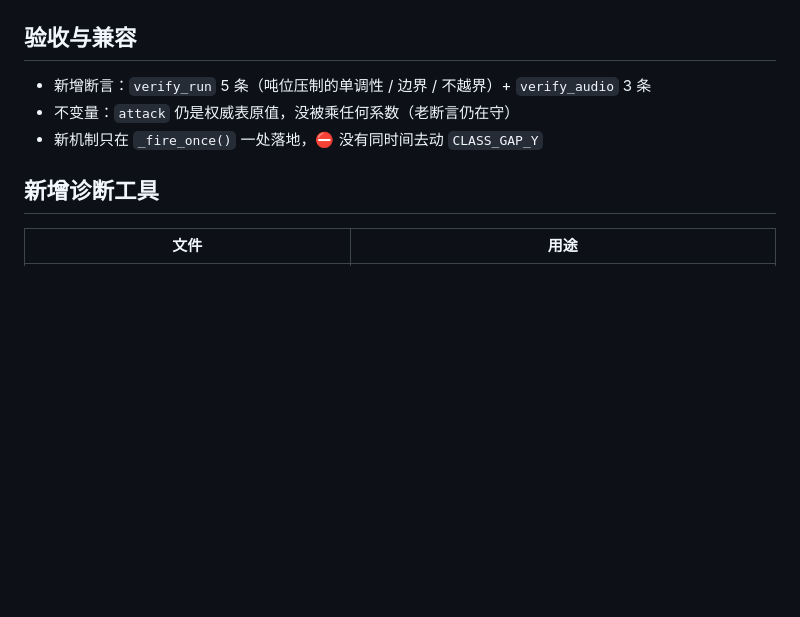
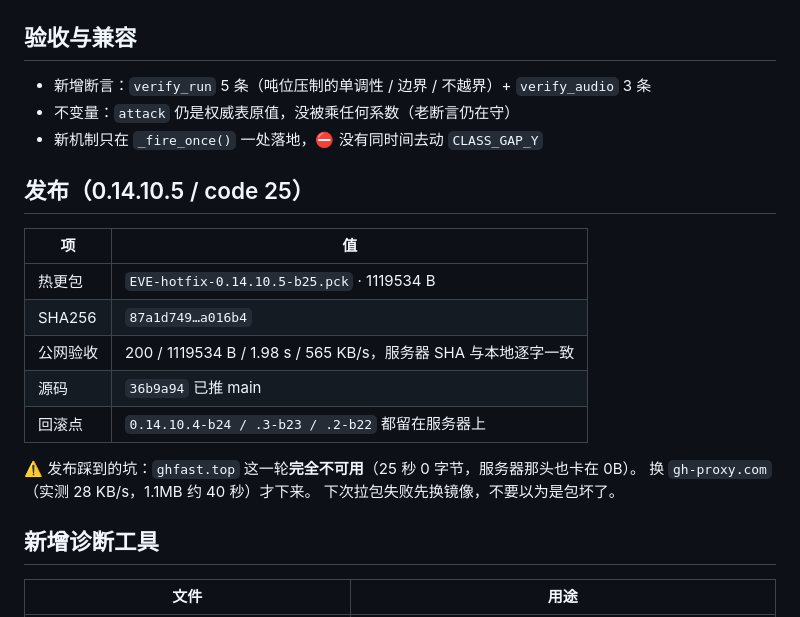
Before and after one commit to xshynews/EVE-AutoChess, a Markdown page: docs/玩家反馈-吨位压制与倒计时音-2026-10-31.md, the part around the change. GitHub-like rendering; blank space fills up the shorter version.

Commit message:
docs: 0.14.10.5 发布记录（含 ghfast 挂掉换 gh-proxy 的坑）

```diff
--- a/docs/玩家反馈-吨位压制与倒计时音-2026-10-31.md
+++ b/docs/玩家反馈-吨位压制与倒计时音-2026-10-31.md
@@ -150,7 +150,22 @@ PASS  ★ 读秒语音同样补偿（7.0 dB）
 - 不变量：`attack` 仍是权威表原值，没被乘任何系数（老断言仍在守）
 - 新机制只在 `_fire_once()` 一处落地，⛔ 没有同时间去动 `CLASS_GAP_Y`
 
+## 发布（0.14.10.5 / code 25）
+
+| 项 | 值 |
+|---|---|
+| 热更包 | `EVE-hotfix-0.14.10.5-b25.pck` · 1119534 B |
+| SHA256 | `87a1d749…a016b4` |
+| 公网验收 | 200 / 1119534 B / 1.98 s / 565 KB/s，服务器 SHA 与本地逐字一致 |
+| 源码 | `36b9a94` 已推 main |
+| 回滚点 | `0.14.10.4-b24 / .3-b23 / .2-b22` 都留在服务器上 |
+
+⚠️ 发布踩到的坑：`ghfast.top` 这一轮**完全不可用**（25 秒 0 字节，服务器那头也卡在 0B）。
+换 `gh-proxy.com`（实测 28 KB/s，1.1MB 约 40 秒）才下来。
+下次拉包失败先换镜像，不要以为是包坏了。
+
 ## 新增诊断工具
+
 
 | 文件 | 用途 |
 |---|---|
```
